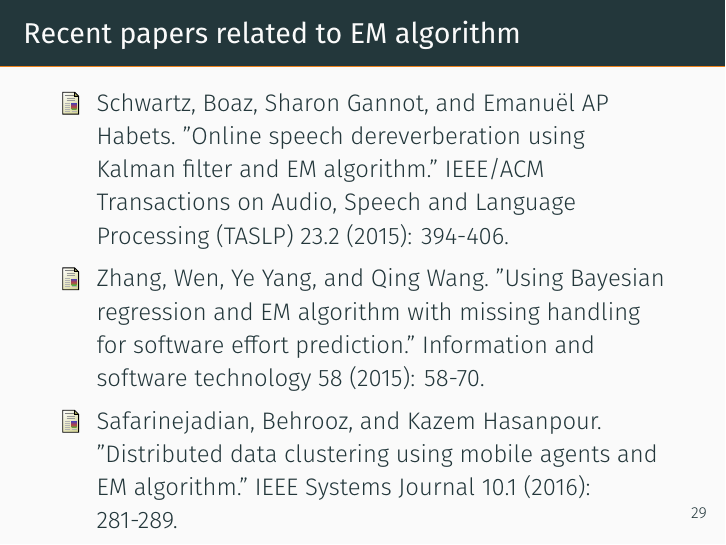
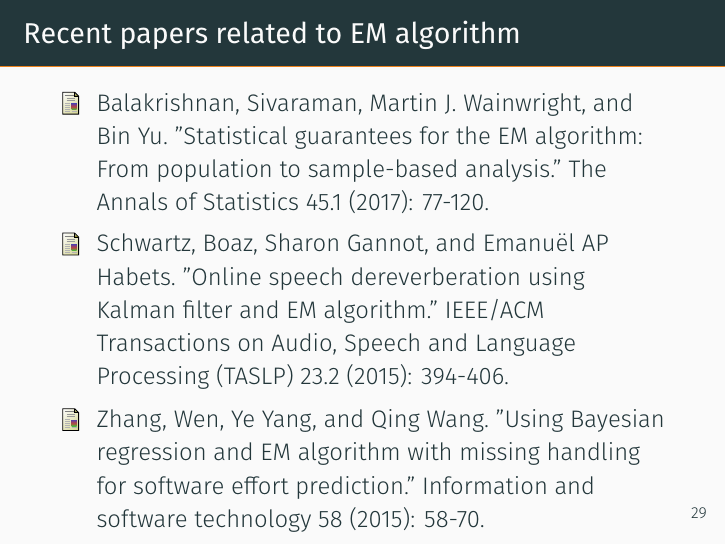
Before and after one commit to yuhaopp/EM-Algorithm, LaTeX slides (em_algorithm.tex): page 57 of 58. Compiled offline with XeLaTeX; a missing font is replaced by an installed copy or a similar font.

Commit message:
update work

```diff
--- a/em_algorithm.tex
+++ b/em_algorithm.tex
@@ -679,9 +679,9 @@ F(\theta^{(t)},Q^{(t+1)})=P(\mathbf{D};\theta^{(t)})
 \begin{frame}{Recent papers related to EM algorithm}
 \bibliographystyle{unsrt}
 \begin{thebibliography}{4}
+\bibitem{ref3} Balakrishnan, Sivaraman, Martin J. Wainwright, and Bin Yu. "Statistical guarantees for the EM algorithm: From population to sample-based analysis." The Annals of Statistics 45.1 (2017): 77-120.
 \bibitem{ref1} Schwartz, Boaz, Sharon Gannot, and Emanuël AP Habets. "Online speech dereverberation using Kalman filter and EM algorithm." IEEE/ACM Transactions on Audio, Speech and Language Processing (TASLP) 23.2 (2015): 394-406.
 \bibitem{ref2} Zhang, Wen, Ye Yang, and Qing Wang. "Using Bayesian regression and EM algorithm with missing handling for software effort prediction." Information and software technology 58 (2015): 58-70.
-\bibitem{ref3} Safarinejadian, Behrooz, and Kazem Hasanpour. "Distributed data clustering using mobile agents and EM algorithm." IEEE Systems Journal 10.1 (2016): 281-289.
 \end{thebibliography}
 \end{frame}
 
```
Also changed, not shown: em_algorithm.pdf, 5 other files.
